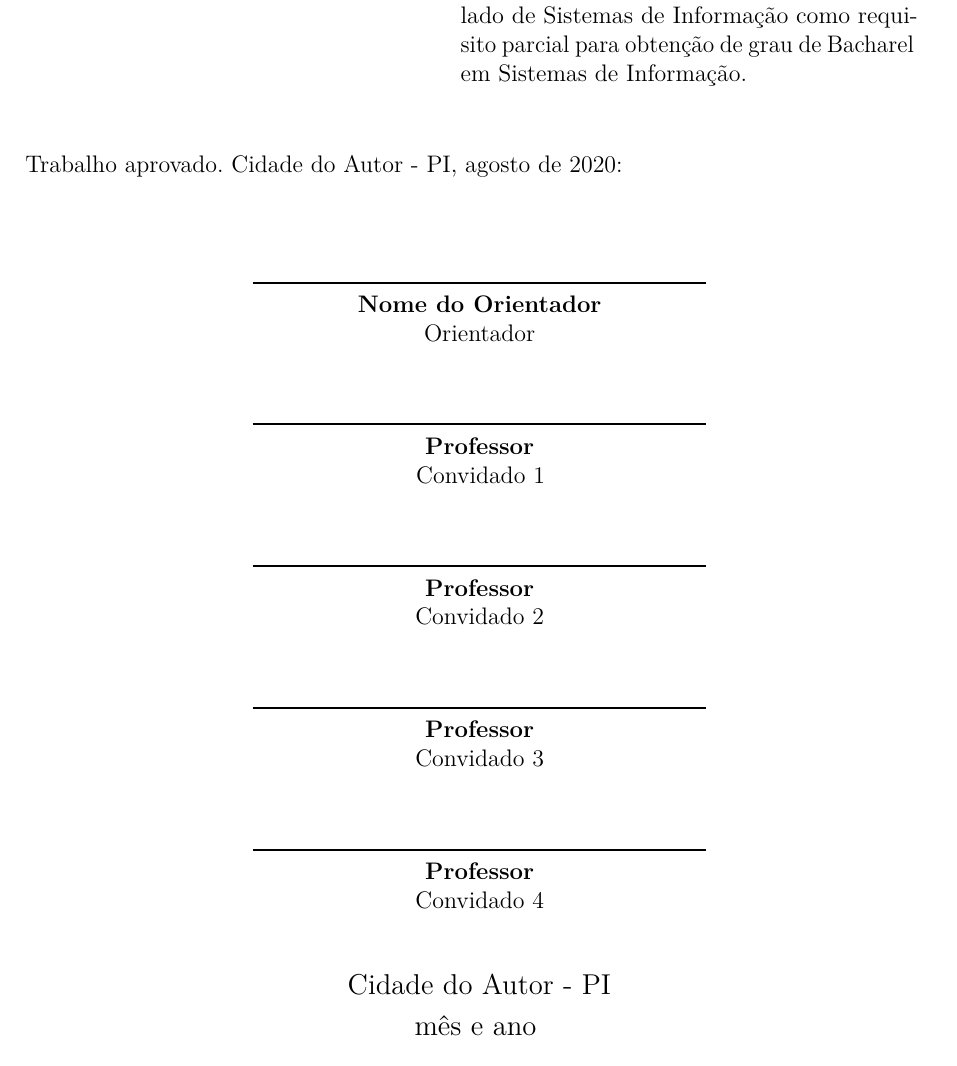
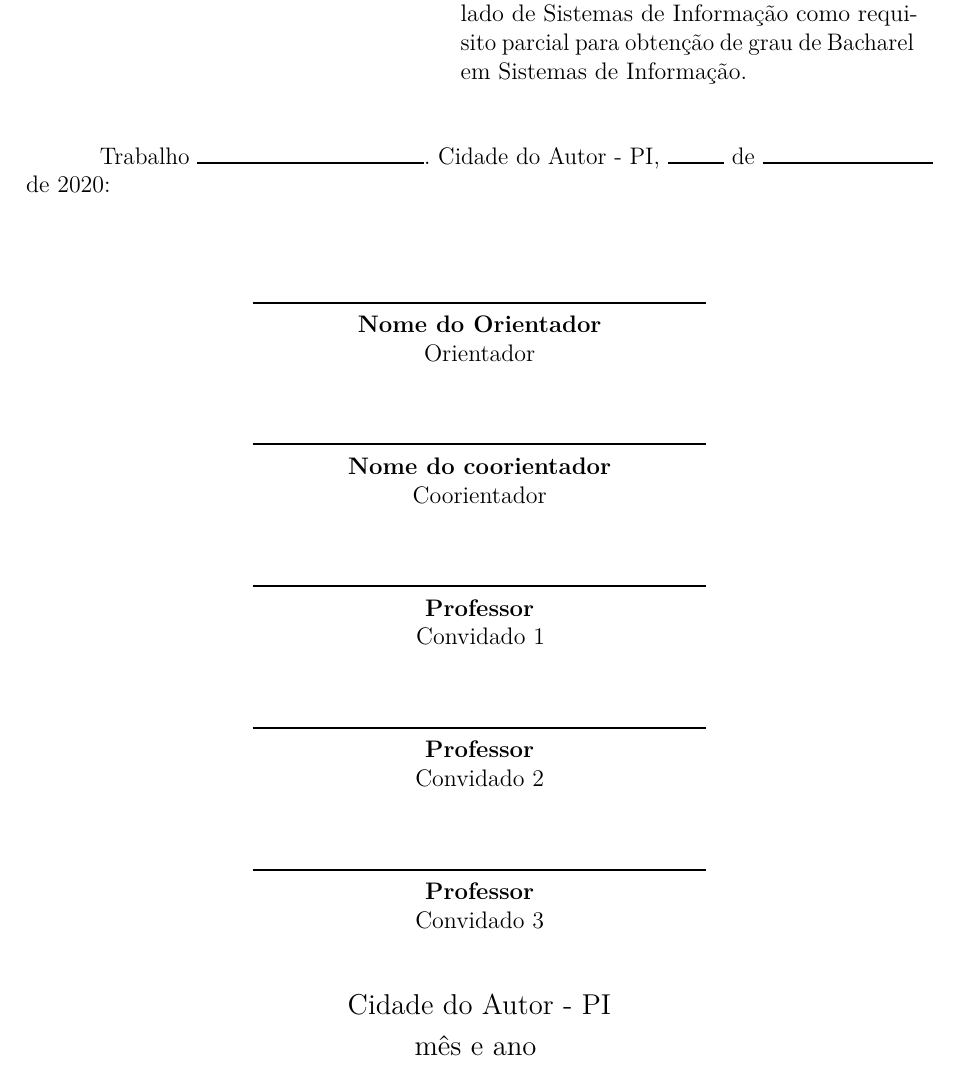
Before and after one commit to rammyres/tcc-ufpi, a LaTeX thesis (TCC1.tex, which reads pretextuais/folha_de_aprovacao.tex): part of page 4 of 31, cut so that both start at the same text. Compiled offline with pdfLaTeX.

Commit message:
Preparação automática v0.1

```diff
--- a/TCC1.tex
+++ b/TCC1.tex
@@ -260,25 +253,4 @@
-	\vspace*{\fill}
-	\hspace{.45\textwidth}
-	\begin{minipage}{.5\textwidth}
-		\imprimirpreambulo
-	\end{minipage}%
-	\vspace*{\fill}
-\end{center}
-Trabalho aprovado. \imprimirlocal, agosto de 2020:
-\assinatura{\textbf{\imprimirorientador} \\ Orientador}
-\assinatura{\textbf{Professor} \\ Convidado 1}
-\assinatura{\textbf{Professor} \\ Convidado 2}
-\assinatura{\textbf{Professor} \\ Convidado 3}
-\assinatura{\textbf{Professor} \\ Convidado 4}
-\begin{center}
-	\vspace*{0.5cm}
-	{\large\imprimirlocal}
-	\par
-	{\large\imprimirdata}
-	\vspace*{1cm}
-\end{center}
-\end{folhadeaprovacao}
-
+\include{pretextuais/folha_de_aprovacao}
 % ---
 % NOTA DA ABNT NBR 15287:2011, p. 4:
 %  ``Se exigido pela entidade, apresentar os dados curriculares do autor em
--- /dev/null
+++ b/pretextuais/folha_de_aprovacao.tex
@@ -0,0 +13,26 @@
+	\vspace*{\fill}
+	\hspace{.45\textwidth}
+	\begin{minipage}{.5\textwidth}
+		\imprimirpreambulo
+	\end{minipage}%
+	\vspace*{\fill}
+\end{center}
+
+Trabalho \rule{4cm}{1pt}. \imprimirlocal, \rule{1cm}{1pt} de \rule{3cm}{1pt} de 2020:
+
+% ===
+% edite os nomes e cargos dos professores da banca
+% ===
+\assinatura{\textbf{\imprimirorientador} \\ Orientador}
+\assinatura{\textbf{Nome do coorientador} \\ Coorientador}
+\assinatura{\textbf{Professor} \\ Convidado 1}
+\assinatura{\textbf{Professor} \\ Convidado 2}
+\assinatura{\textbf{Professor} \\ Convidado 3}
+\begin{center}
+	\vspace*{0.5cm}
+	{\large\imprimirlocal}
+	\par
+	{\large\imprimirdata}
+	\vspace*{1cm}
+\end{center}
+\end{folhadeaprovacao}
```
Also changed, not shown: TCC1.pdf (added), TCC1.tex (7 more changed lines), pretextuais/folha_de_aprovacao.tex (12 more changed lines).
